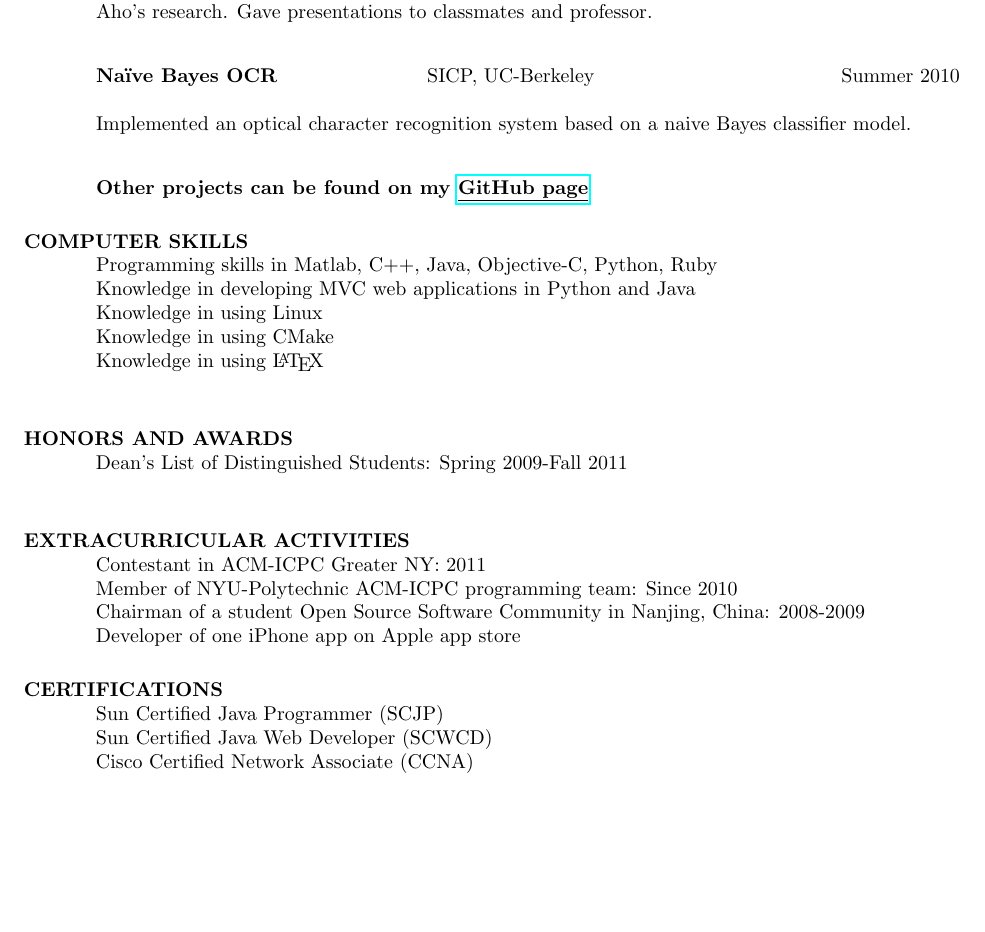
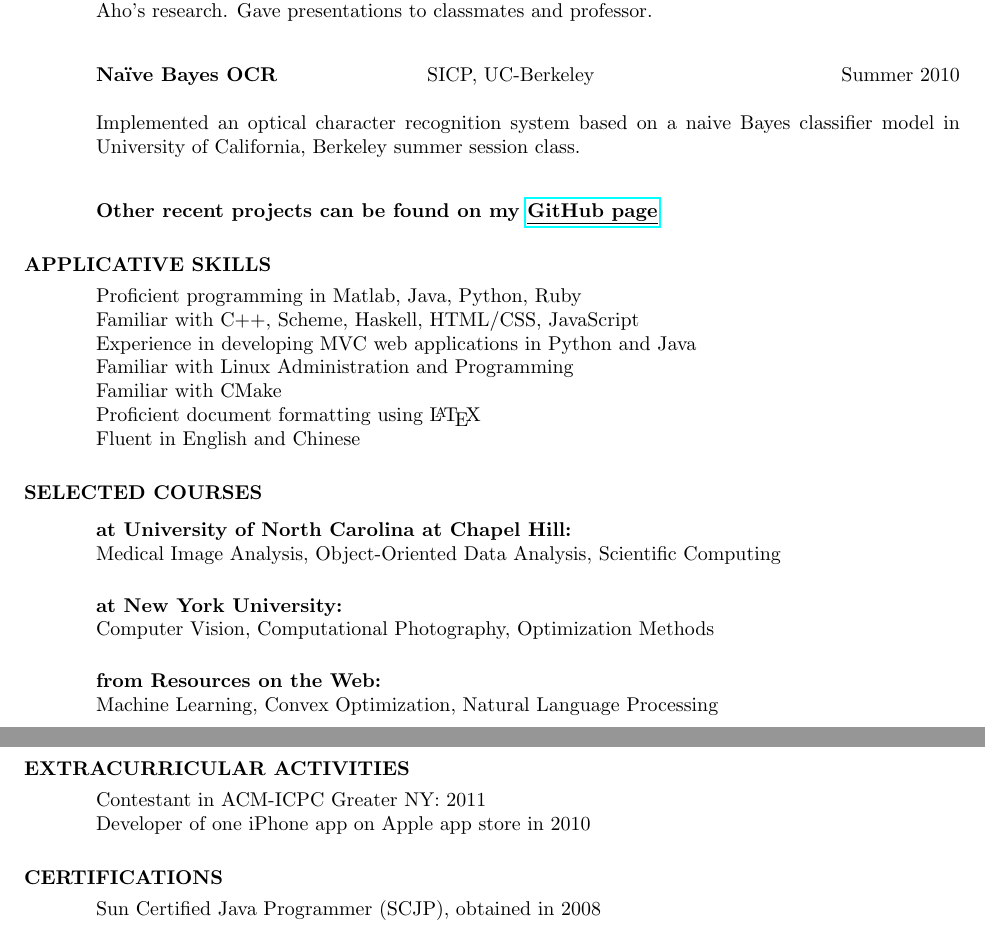
Before and after one commit to tingleshao/my_cv, a LaTeX CV (cv2.tex): part of page 2 of 2 before the commit and two parts of pages 2 and 3 of 3 after it, the two joined at a grey line, cut so that both start at the same text, the shorter picture padded with empty space. Compiled offline with pdfLaTeX.

Commit message:
update my cv

```diff
--- a/cv2.tex
+++ b/cv2.tex
@@ -7,7 +7,7 @@
 %\usepackage{newcent}   % uses new century schoolbook postscript font
 \usepackage{hyperref}
 
-\setlength{\textheight}{9.5in} % increase text height to fit on 1-page
+\setlength{\textheight}{9in} % increase text height to fit on 1-page
 
 \begin{document}
 
@@ -100,37 +96,49 @@
    \hspace{2.3in}\= \hspace{2.6in}\= \kill % set up two tab positions
    {\bf Na\"{i}ve Bayes OCR}  \>SICP, UC-Berkeley\> ~~~~~~Summer 2010\\
    \end{tabbing}\vspace{-20pt}
-    Implemented an optical character recognition system based on a naive Bayes classifier model.
+    Implemented an optical character recognition system based on a naive Bayes classifier model in University of California, Berkeley summer session class.
     \begin{tabbing}
    \hspace{2.3in}\= \hspace{2.6in}\= \kill % set up two tab positions
 
-    {\bf Other projects can be found on my \href{https://github.com/tingleshao}{\underline{GitHub page}}}
+    {\bf Other recent projects can be found on my \href{https://github.com/tingleshao}{\underline{GitHub page}}}
   \end{tabbing}
 
 
 
-\section{COMPUTER SKILLS}
-    Programming skills in Matlab, C++, Java, Objective-C, Python, Ruby  \\
-    Knowledge in developing MVC web applications in Python and Java\\
-    Knowledge in using Linux \\
-    Knowledge in using CMake \\
-    Knowledge in using \LaTeX \\
+\section{APPLICATIVE SKILLS}
+    \vspace{0.05in}
+    Proficient programming in Matlab, Java, Python, Ruby  \\
+    Familiar with C++, Scheme, Haskell, HTML/CSS, JavaScript\\
+    Experience in developing MVC web applications in Python and Java\\
+    Familiar with Linux Administration and Programming \\
+    Familiar with CMake\\
+    Proficient document formatting using \LaTeX \\
+    Fluent in English and Chinese
+
+\section{SELECTED COURSES}
+     \vspace{-0.05in}
+    \begin{tabbing}
+    {\bf at University of North Carolina at Chapel Hill:}\\
+    Medical Image Analysis, Object-Oriented Data Analysis, Scientific Computing \\
+    \end{tabbing}\vspace{-30pt}
+         \begin{tabbing}
+    {\bf at New York University:}\\
+    Computer Vision, Computational Photography, Optimization Methods\\
+        \end{tabbing}\vspace{-30pt}
+         \begin{tabbing}
+    {\bf from Resources on the Web:}\\
+    Machine Learning, Convex Optimization, Natural Language Processing
+            \end{tabbing}
 
 
-
-\section{HONORS AND AWARDS}
-    Dean's List of Distinguished Students: Spring 2009-Fall 2011  \\
-
 \section{EXTRACURRICULAR ACTIVITIES}
+    \vspace{0.05in}
     Contestant in ACM-ICPC Greater NY: 2011\\
-    Member of NYU-Polytechnic ACM-ICPC programming team: Since 2010\\
-    Chairman of a student Open Source Software Community in Nanjing, China: 2008-2009 \\
-    Developer of one iPhone app on Apple app store
+    Developer of one iPhone app on Apple app store in 2010
 
  \section{CERTIFICATIONS}
-    Sun Certified Java Programmer (SCJP)\\
-    Sun Certified Java Web Developer (SCWCD)\\
-    Cisco Certified Network Associate  (CCNA)\\
+  \vspace{0.05in}
+    Sun Certified Java Programmer (SCJP), obtained in 2008\\
 
 \end{resume}
 \end{document}
```
Also changed, not shown: cv2.pdf (added), cv2.tex (36 more changed lines), 3 other files.
